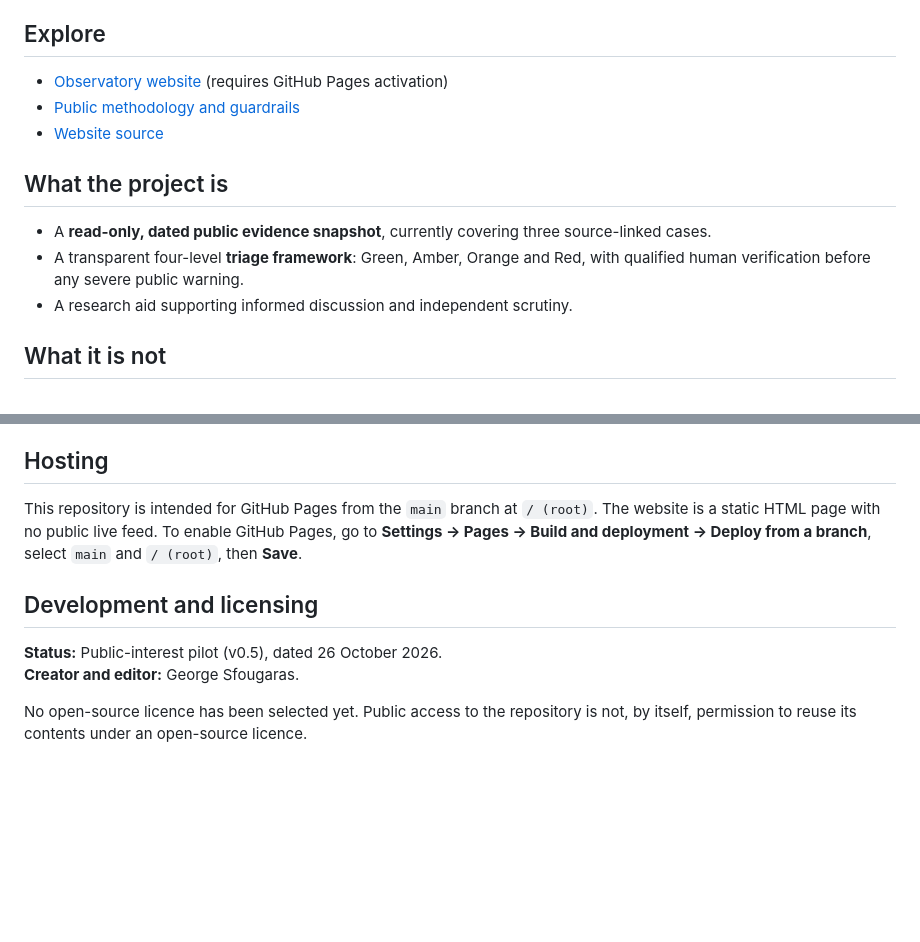
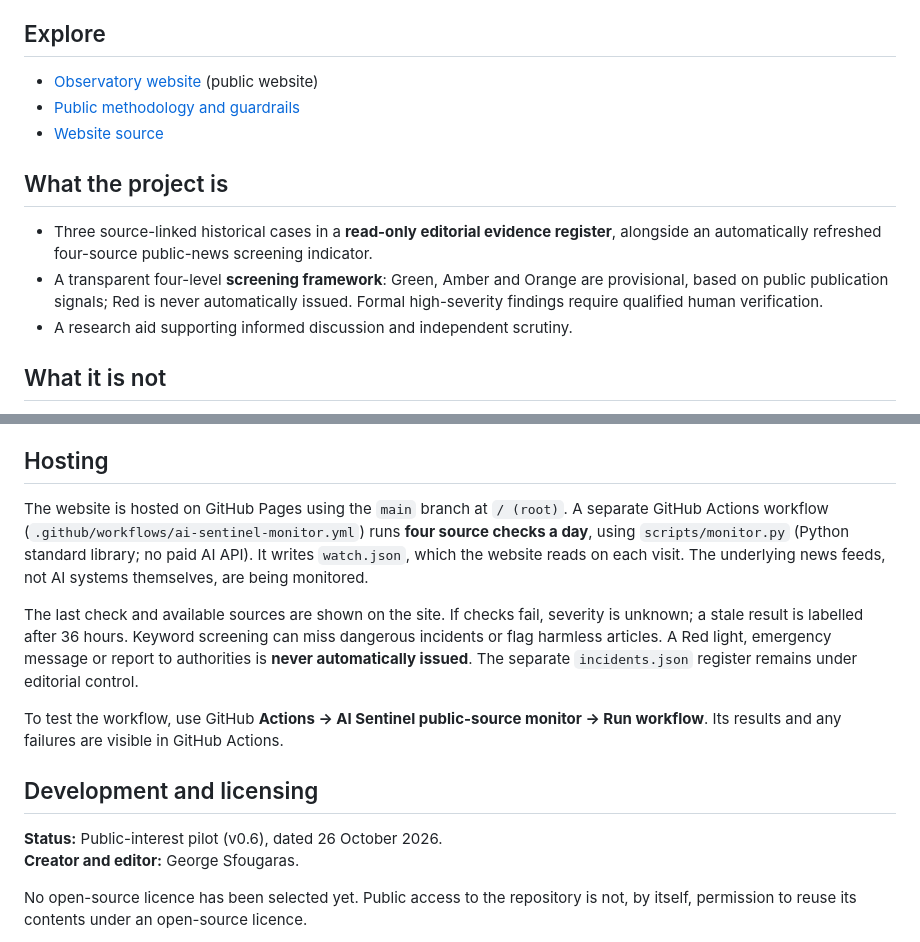
Before and after one commit to KindaMagic/ai-sentinel-observatory, a Markdown page: README.md, 2 parts joined by grey strips. GitHub-like rendering; blank space fills up the shorter version.

Commit message:
Update documentation for live scheduled source watch, limitations and zero-cost hosting

```diff
--- a/README.md
+++ b/README.md
@@ -11,14 +11,14 @@ It is intended to make primary-source reports understandable, dated, open to cri
 
 ## Explore
 
-- [Observatory website](https://kindamagic.github.io/ai-sentinel-observatory/) (requires GitHub Pages activation)
+- [Observatory website](https://kindamagic.github.io/ai-sentinel-observatory/) (public website)
 - [Public methodology and guardrails](METHODOLOGY.md)
 - [Website source](index.html)
 
 ## What the project is
 
-- A **read-only, dated public evidence snapshot**, currently covering three source-linked cases.
-- A transparent four-level **triage framework**: Green, Amber, Orange and Red, with qualified human verification before any severe public warning.
+- Three source-linked historical cases in a **read-only editorial evidence register**, alongside an automatically refreshed four-source public-news screening indicator.
+- A transparent four-level **screening framework**: Green, Amber and Orange are provisional, based on public publication signals; Red is never automatically issued. Formal high-severity findings require qualified human verification.
 - A research aid supporting informed discussion and independent scrutiny.
 
 ## What it is not
@@ -45,11 +45,15 @@ The public website includes a verified UK **Who to contact** directory. **999**
 
 ## Hosting
 
-This repository is intended for GitHub Pages from the `main` branch at `/ (root)`. The website is a static HTML page with no public live feed. To enable GitHub Pages, go to **Settings → Pages → Build and deployment → Deploy from a branch**, select `main` and `/ (root)`, then **Save**.
+The website is hosted on GitHub Pages using the `main` branch at `/ (root)`. A separate GitHub Actions workflow (`.github/workflows/ai-sentinel-monitor.yml`) runs **four source checks a day**, using `scripts/monitor.py` (Python standard library; no paid AI API). It writes `watch.json`, which the website reads on each visit. The underlying news feeds, not AI systems themselves, are being monitored.
+
+The last check and available sources are shown on the site. If checks fail, severity is unknown; a stale result is labelled after 36 hours. Keyword screening can miss dangerous incidents or flag harmless articles. A Red light, emergency message or report to authorities is **never automatically issued**. The separate `incidents.json` register remains under editorial control.
+
+To test the workflow, use GitHub **Actions → AI Sentinel public-source monitor → Run workflow**. Its results and any failures are visible in GitHub Actions.
 
 ## Development and licensing
 
-**Status:** Public-interest pilot (v0.5), dated 26 October 2026.
+**Status:** Public-interest pilot (v0.6), dated 26 October 2026.
 **Creator and editor:** George Sfougaras.
 
 No open-source licence has been selected yet. Public access to the repository is not, by itself, permission to reuse its contents under an open-source licence.
```
